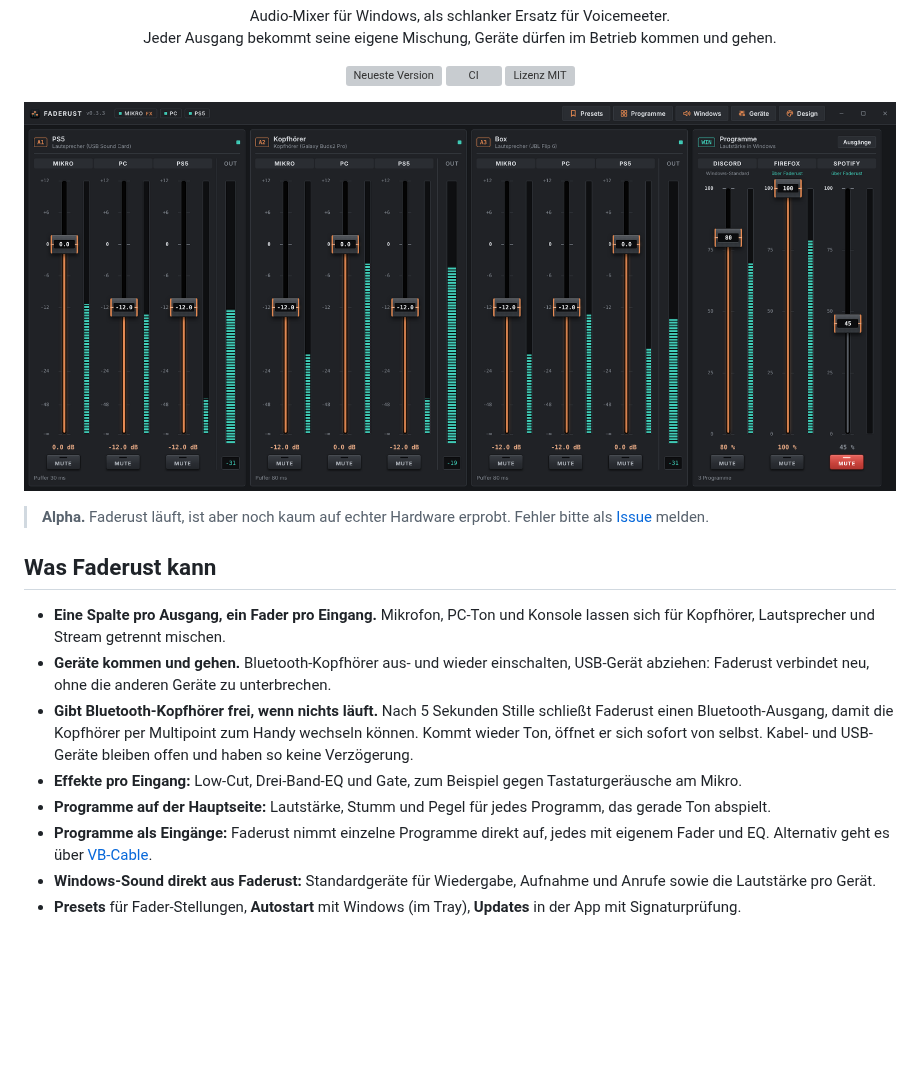
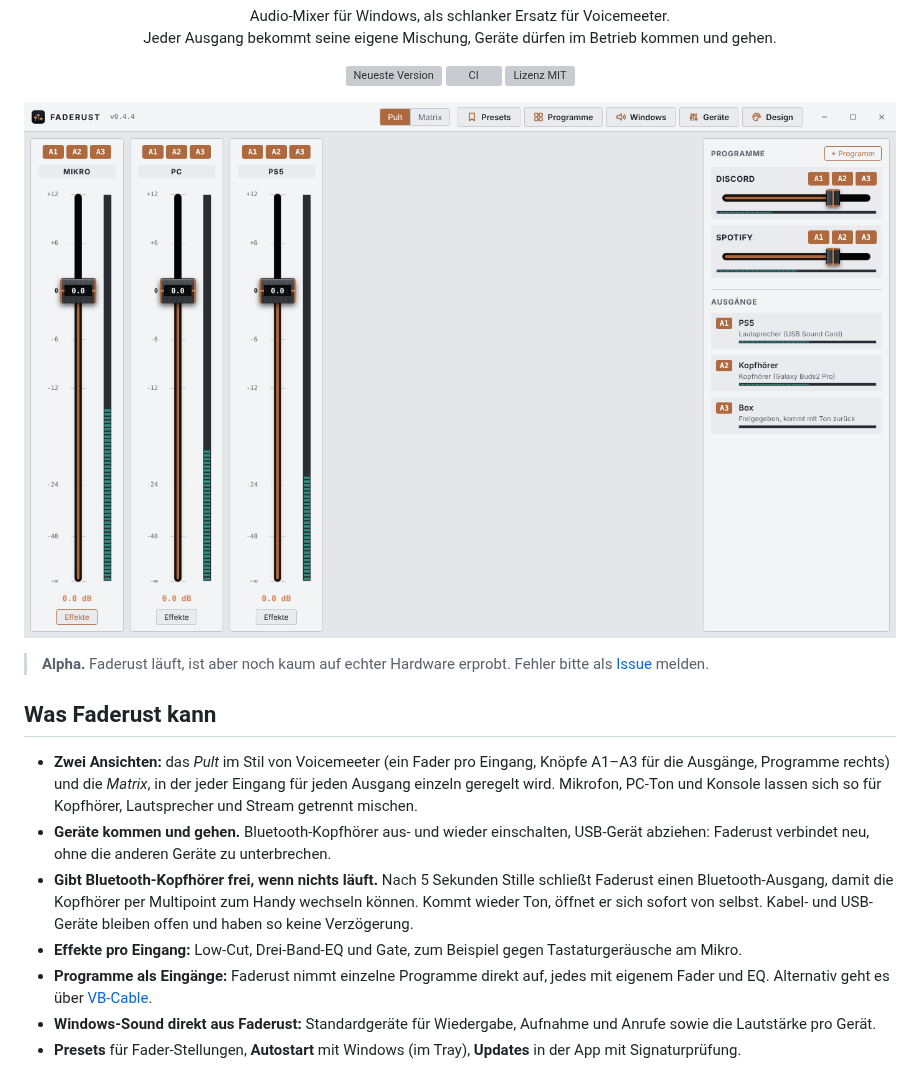
Before and after one commit to Niklas970/faderust, a Markdown page: README.md, the part around one of its changes. GitHub-like rendering; pictures changed too: assets/screenshot.png; blank space fills up the shorter version; grey boxes are pictures that could not be loaded.

```diff
--- a/README.md
+++ b/README.md
@@ -19,11 +19,10 @@
 
 ## Was Faderust kann
 
-- **Eine Spalte pro Ausgang, ein Fader pro Eingang.** Mikrofon, PC-Ton und Konsole lassen sich für Kopfhörer, Lautsprecher und Stream getrennt mischen.
+- **Zwei Ansichten:** das *Pult* im Stil von Voicemeeter (ein Fader pro Eingang, Knöpfe A1–A3 für die Ausgänge, Programme rechts) und die *Matrix*, in der jeder Eingang für jeden Ausgang einzeln geregelt wird. Mikrofon, PC-Ton und Konsole lassen sich so für Kopfhörer, Lautsprecher und Stream getrennt mischen.
 - **Geräte kommen und gehen.** Bluetooth-Kopfhörer aus- und wieder einschalten, USB-Gerät abziehen: Faderust verbindet neu, ohne die anderen Geräte zu unterbrechen.
 - **Gibt Bluetooth-Kopfhörer frei, wenn nichts läuft.** Nach 5 Sekunden Stille schließt Faderust einen Bluetooth-Ausgang, damit die Kopfhörer per Multipoint zum Handy wechseln können. Kommt wieder Ton, öffnet er sich sofort von selbst. Kabel- und USB-Geräte bleiben offen und haben so keine Verzögerung.
 - **Effekte pro Eingang:** Low-Cut, Drei-Band-EQ und Gate, zum Beispiel gegen Tastaturgeräusche am Mikro.
-- **Programme auf der Hauptseite:** Lautstärke, Stumm und Pegel für jedes Programm, das gerade Ton abspielt.
 - **Programme als Eingänge:** Faderust nimmt einzelne Programme direkt auf, jedes mit eigenem Fader und EQ. Alternativ geht es über [VB-Cable](https://vb-audio.com/Cable/).
 - **Windows-Sound direkt aus Faderust:** Standardgeräte für Wiedergabe, Aufnahme und Anrufe sowie die Lautstärke pro Gerät.
 - **Presets** für Fader-Stellungen, **Autostart** mit Windows (im Tray), **Updates** in der App mit Signaturprüfung.
```
Also changed, not shown: other parts of README.md (+1 -1 lines), .github/release-notes.md (+9 -0 lines), 13 other files.
